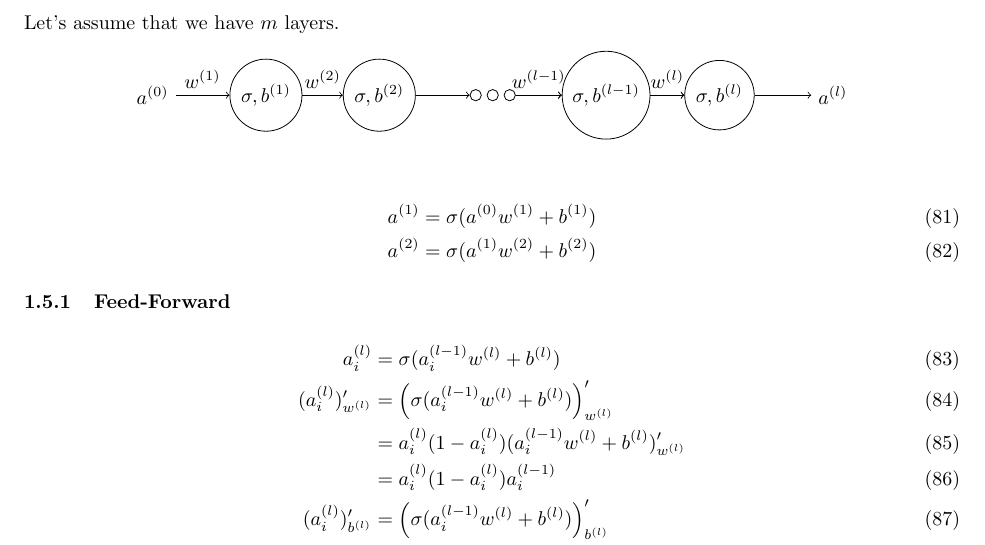
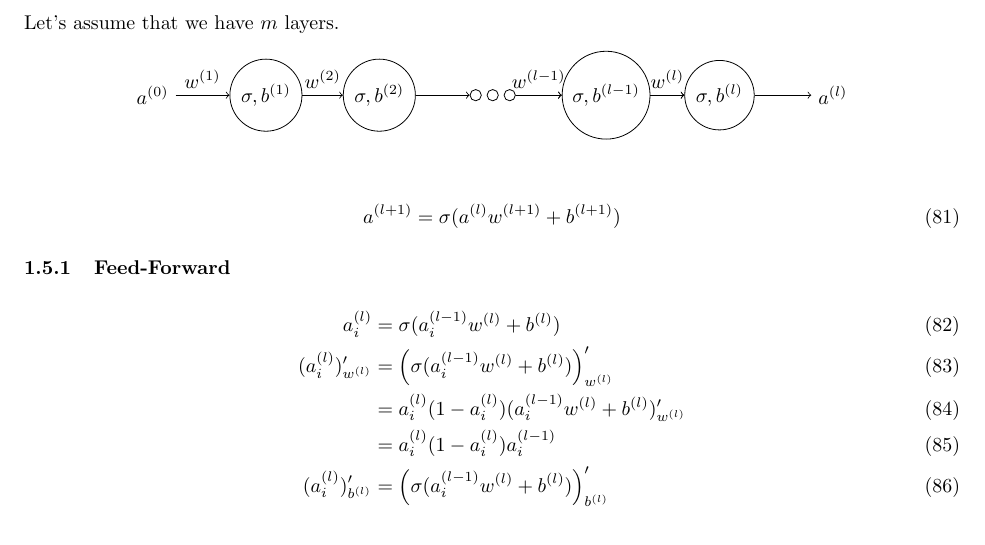
Before and after one commit to humam-hossain/project-ml, a LaTeX document (pdf/grad.tex): part of page 6 of 7, cut so that both start at the same text. Compiled offline with pdfLaTeX.

Commit message:
fix: model equation

```diff
--- a/pdf/grad.tex
+++ b/pdf/grad.tex
@@ -188,8 +188,7 @@ Let's assume that we have $m$ layers.
 \end{center}
 
 \begin{align}
-    a^{(1)} & = \sigma(a^{(0)}w^{(1)} + b^{(1)}) \\
-    a^{(2)} & = \sigma(a^{(1)}w^{(2)} + b^{(2)})
+    a^{(l+1)} & = \sigma(a^{(l)}w^{(l+1)} + b^{(l+1)})
 \end{align}
 \subsubsection{Feed-Forward}
 \begin{align}
```
Also changed, not shown: pdf/grad.pdf, 4 other files.
